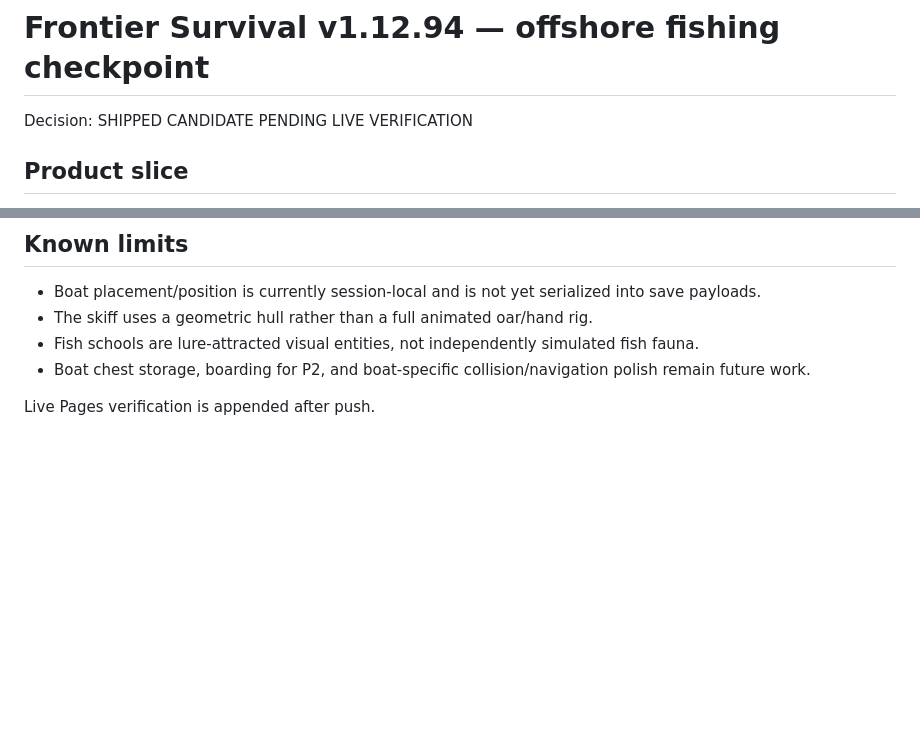
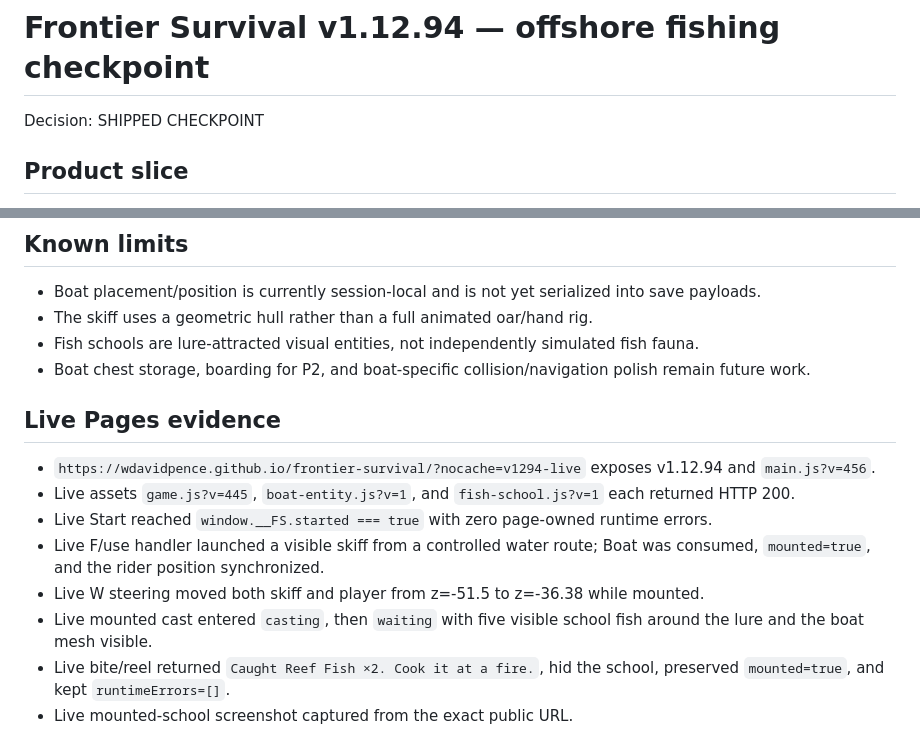
Before and after one commit to wdavidpence/frontier-survival, a Markdown page: docs/reviews/visual-release-v1.12.94-offshore-fishing.md, 2 parts joined by grey strips. Drawn GitHub-style; blank space fills up the shorter version.

Commit message:
docs: record v1.12.94 live offshore proof

```diff
--- a/docs/reviews/visual-release-v1.12.94-offshore-fishing.md
+++ b/docs/reviews/visual-release-v1.12.94-offshore-fishing.md
@@ -1,6 +1,6 @@
 # Frontier Survival v1.12.94 — offshore fishing checkpoint
 
-Decision: SHIPPED CANDIDATE PENDING LIVE VERIFICATION
+Decision: SHIPPED CHECKPOINT
 
 ## Product slice
 
@@ -56,4 +56,13 @@ Exact candidate served at `http://127.0.0.1:49214/`.
 - Fish schools are lure-attracted visual entities, not independently simulated fish fauna.
 - Boat chest storage, boarding for P2, and boat-specific collision/navigation polish remain future work.
 
-Live Pages verification is appended after push.
+## Live Pages evidence
+
+- `https://wdavidpence.github.io/frontier-survival/?nocache=v1294-live` exposes v1.12.94 and `main.js?v=456`.
+- Live assets `game.js?v=445`, `boat-entity.js?v=1`, and `fish-school.js?v=1` each returned HTTP 200.
+- Live Start reached `window.__FS.started === true` with zero page-owned runtime errors.
+- Live F/use handler launched a visible skiff from a controlled water route; Boat was consumed, `mounted=true`, and the rider position synchronized.
+- Live W steering moved both skiff and player from z=-51.5 to z=-36.38 while mounted.
+- Live mounted cast entered `casting`, then `waiting` with five visible school fish around the lure and the boat mesh visible.
+- Live bite/reel returned `Caught Reef Fish ×2. Cook it at a fire.`, hid the school, preserved `mounted=true`, and kept `runtimeErrors=[]`.
+- Live mounted-school screenshot captured from the exact public URL.
```
